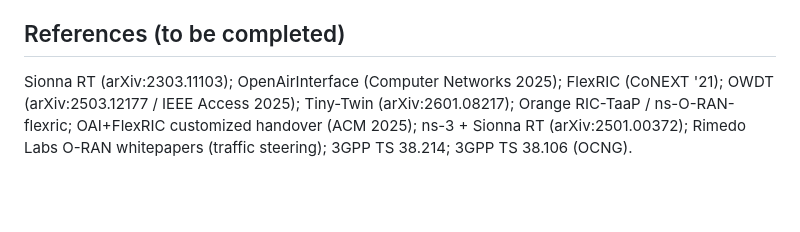
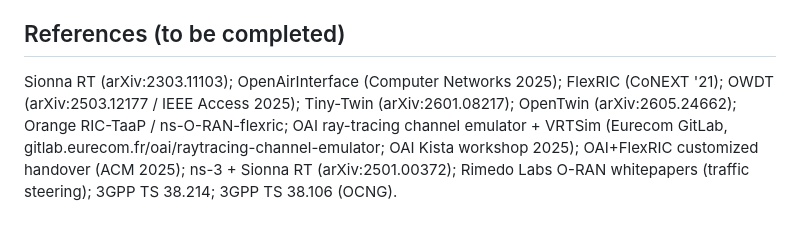
Before and after one commit to ukn7651-star/Digital-Twin-rApp, a Markdown page: docs/ants_draft_v3_final.md, the part around one of its changes. Drawn GitHub-style; blank space fills up the shorter version.

Commit message:
docs: cite OpenTwin (arXiv:2605.24662) and OAI VRTSim/Godot RT channel emulator in related work
Co-authored-by: ukn7651-star <ukn7651-star@users.noreply.github.com>

```diff
--- a/docs/ants_draft_v3_final.md
+++ b/docs/ants_draft_v3_final.md
@@ -48,4 +48,4 @@ We presented an open, CPU-only, site-specific multi-cell 5G digital twin that gr
 
 ## References (to be completed)
 
-Sionna RT (arXiv:2303.11103); OpenAirInterface (Computer Networks 2025); FlexRIC (CoNEXT '21); OWDT (arXiv:2503.12177 / IEEE Access 2025); Tiny-Twin (arXiv:2601.08217); Orange RIC-TaaP / ns-O-RAN-flexric; OAI+FlexRIC customized handover (ACM 2025); ns-3 + Sionna RT (arXiv:2501.00372); Rimedo Labs O-RAN whitepapers (traffic steering); 3GPP TS 38.214; 3GPP TS 38.106 (OCNG).
+Sionna RT (arXiv:2303.11103); OpenAirInterface (Computer Networks 2025); FlexRIC (CoNEXT '21); OWDT (arXiv:2503.12177 / IEEE Access 2025); Tiny-Twin (arXiv:2601.08217); OpenTwin (arXiv:2605.24662); Orange RIC-TaaP / ns-O-RAN-flexric; OAI ray-tracing channel emulator + VRTSim (Eurecom GitLab, gitlab.eurecom.fr/oai/raytracing-channel-emulator; OAI Kista workshop 2025); OAI+FlexRIC customized handover (ACM 2025); ns-3 + Sionna RT (arXiv:2501.00372); Rimedo Labs O-RAN whitepapers (traffic steering); 3GPP TS 38.214; 3GPP TS 38.106 (OCNG).
```
Also changed, not shown: other parts of docs/ants_draft_v3_final.md (+1 -1 lines).
